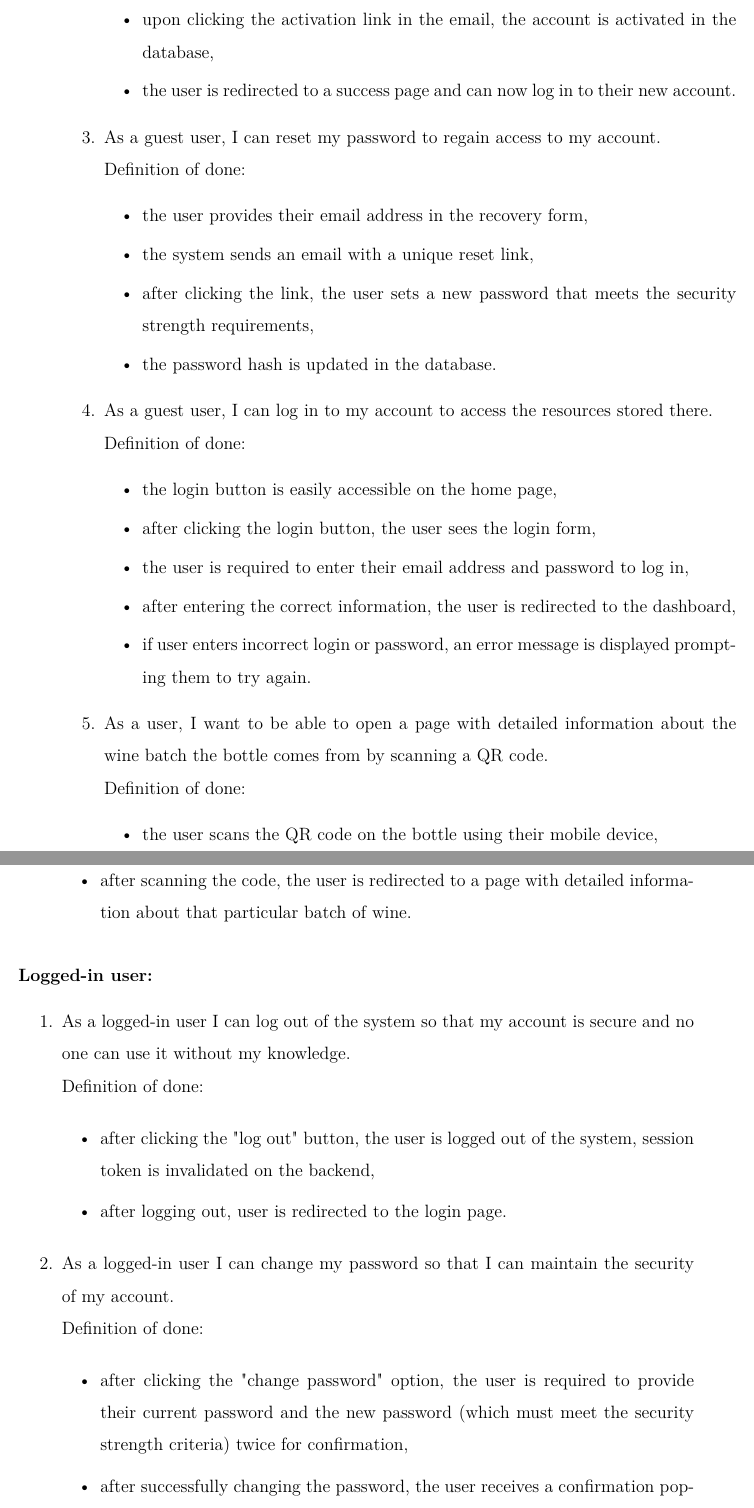
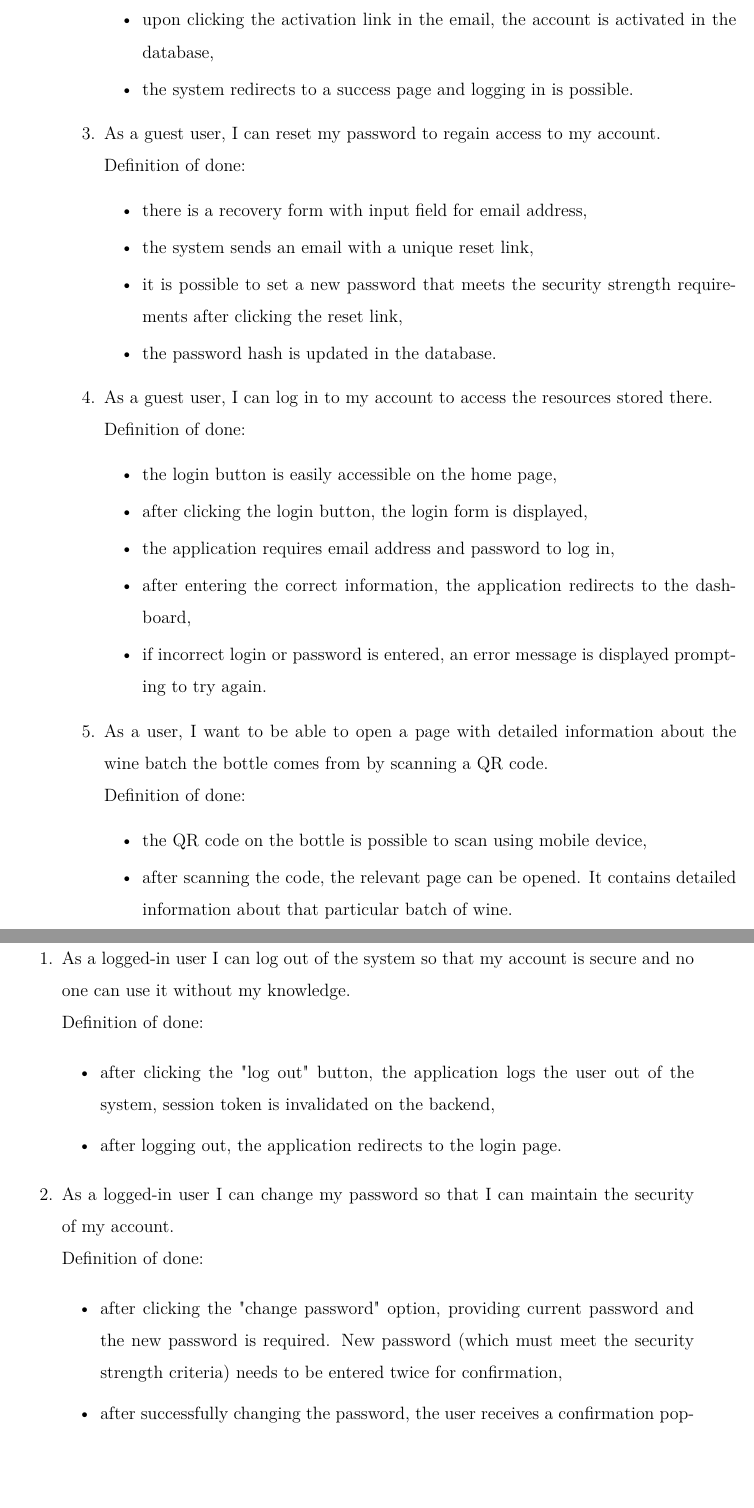
Before and after one commit to DooMx3/Inzynierka, a LaTeX document (docs/main.tex, which reads docs/subchapters/user_stories.tex): two parts of pages 13 and 14 of 34, joined at a grey line, cut so that both start at the same text, the shorter picture padded with empty space. Compiled offline with pdfLaTeX.

Commit message:
IN-118 Guest User Impersonal form

```diff
--- a/docs/subchapters/user_stories.tex
+++ b/docs/subchapters/user_stories.tex
@@ -20,28 +20,28 @@ User stories are a collection of features described from the perspective of the
 		\item upon clicking the activation link in the email, the account is activated in the database,
-		\item the user is redirected to a success page and can now log in to their new account.
+		\item the system redirects to a success page and logging in is possible.
 	\end{itemize}
 	\item As a guest user, I can reset my password to regain access to my account.
 	\\Definition of done:
 	\begin{itemize}
-	\item the user provides their email address in the recovery form,
+	\item there is a recovery form with input field for email address,
 	\item the system sends an email with a unique reset link,
-	\item after clicking the link, the user sets a new password that meets the security strength requirements,
+	\item it is possible to set a new password that meets the security strength requirements after clicking the reset link,
 	\item the password hash is updated in the database.
 	\end{itemize}
 	\item As a guest user, I can log in to my account to access the resources stored there.
 	\\Definition of done:
 	\begin{itemize}
 		\item the login button is easily accessible on the home page,
-		\item after clicking the login button, the user sees the login form,
-		\item the user is required to enter their email address and password to log in,
-		\item after entering the correct information, the user is redirected to the dashboard,
-		\item if user enters incorrect login or password, an error message is displayed prompting them to try again.
+		\item after clicking the login button, the login form is displayed,
+		\item the application requires email address and password to log in,
+		\item after entering the correct information, the application redirects to the dashboard,
+		\item if incorrect login or password is entered, an error message is displayed prompting to try again.
 	\end{itemize}
 	\item As a user, I want to be able to open a page with detailed information about the wine batch the bottle comes from by scanning a QR code.
 	\\Definition of done:
 	\begin{itemize}
-		\item the user scans the QR code on the bottle using their mobile device,
-		\item after scanning the code, the user is redirected to a page with detailed information about that particular batch of wine.
+		\item the QR code on the bottle is possible to scan using mobile device,
+		\item after scanning the code, the relevant page can be opened. It contains detailed information about that particular batch of wine.
 	\end{itemize}
 \end{enumerate}
 
@@ -51,13 +51,13 @@ User stories are a collection of features described from the perspective of the
 	\item As a logged-in user I can log out of the system so that my account is secure and no one can use it without my knowledge.
 	\\Definition of done:
 	\begin{itemize}
-		\item after clicking the "log out" button, the user is logged out of the system, session token is invalidated on the backend,
-		\item after logging out, user is redirected to the login page.
+		\item after clicking the "log out" button, the application logs the user out of the system, session token is invalidated on the backend,
+		\item after logging out, the application redirects to the login page.
 	\end{itemize}
 	\item As a logged-in user I can change my password so that I can maintain the security of my account.
 	\\Definition of done:
 	\begin{itemize}
-		\item after clicking the "change password" option, the user is required to provide their current password and the new password (which must meet the security strength criteria) twice for confirmation,
+		\item after clicking the "change password" option, providing current password and the new password is required. New password (which must meet the security strength criteria) needs to be entered twice for confirmation,
 		\item after successfully changing the password, the user receives a confirmation pop-up and is asked to log in again using the new password,
 		\item the password hash is updated in the database.
 	\end{itemize}
```
Also changed, not shown: docs/subchapters/user_stories.tex (8 more changed lines).
